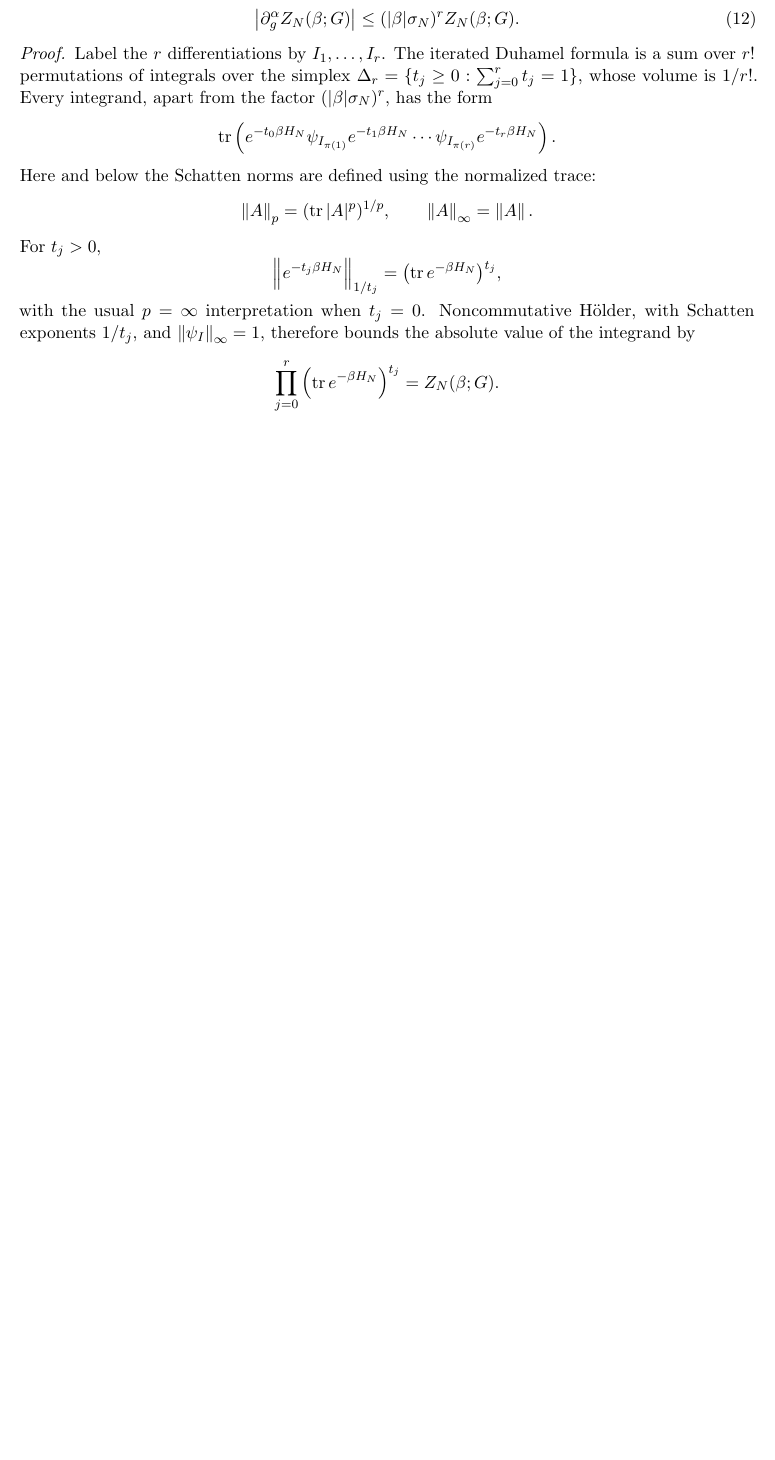
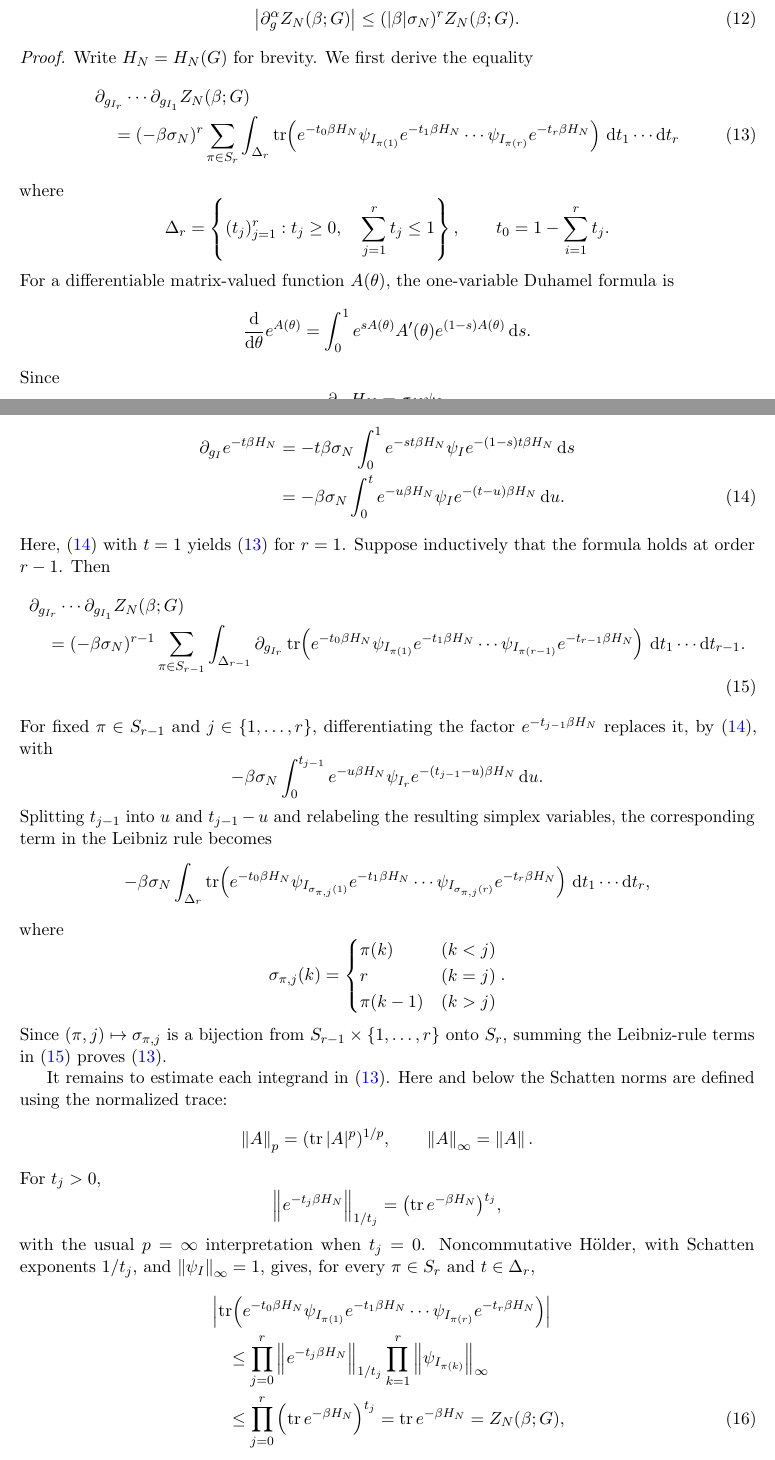
Before and after one commit to TokyoProbabilityGroup/SYK_CLT, a LaTeX paper (CLT/refs/CLT_SYK.tex): part of page 6 of 14 before the commit and two parts of pages 6 and 7 of 15 after it, the two joined at a grey line, cut so that both start at the same text, the shorter picture padded with empty space. Compiled offline with pdfLaTeX.

Commit message:
Update CLT_SYK.tex

```diff
--- a/CLT/refs/CLT_SYK.tex
+++ b/CLT/refs/CLT_SYK.tex
@@ -450,18 +448,90 @@ For real $\beta$, every multi-index $\alpha$ of total order $r$ satisfies
 \end{lemma}
 
 \begin{proof}
-Label the $r$ differentiations by $I_1,\ldots,I_r$.  The iterated Duhamel
-formula is a sum over $r!$ permutations of integrals over the simplex
-$\Delta_r=\{t_j\geq0:\sum_{j=0}^rt_j=1\}$, whose volume is $1/r!$.
-Every integrand, apart from the factor $(|\beta|\sigma_N)^r$, has the form
+Write $H_N=H_N(G)$ for brevity.  We first derive the equality
+\begin{align}
+	&\partial_{g_{I_r}}\cdots\partial_{g_{I_1}}Z_N(\beta;G)
+	\notag\\
+	&\quad=(-\beta\sigma_N)^r
+	\sum_{\pi\in S_r}\int_{\Delta_r}
+	\tr\!\left(
+	e^{-t_0\beta H_N}\psi_{I_{\pi(1)}}e^{-t_1\beta H_N}
+	\cdots
+	\psi_{I_{\pi(r)}}e^{-t_r\beta H_N}
+	\right)\,\mathrm dt_1\cdots\mathrm dt_r
+	\label{eq:iterated-Duhamel-formula}
+\end{align}
+where
+\[\Delta_r=\left\{(t_j)_{j=1}^r: t_j\ge0,\quad \sum_{j=1}^r t_j\le 1\right\},\qquad t_0=1-\sum_{i=1}^r t_j. \]
+ For a differentiable matrix-valued function $A(\theta)$,
+the one-variable Duhamel formula is
 \[
-  \tr\left(
-    e^{-t_0\beta H_N}\psi_{I_{\pi(1)}}e^{-t_1\beta H_N}
+  \frac{\mathrm d}{\mathrm d\theta}e^{A(\theta)}
+  =\int_0^1
+    e^{sA(\theta)}A'(\theta)e^{(1-s)A(\theta)}\,\mathrm ds.
+\]
+Since
+\[
+  \partial_{g_I}H_N=\sigma_N\psi_I,
+\]
+applying this formula to $A=-t\beta H_N$ gives, for $t\geq0$,
+\begin{align}
+  \partial_{g_I}e^{-t\beta H_N}
+  &=-t\beta\sigma_N\int_0^1
+    e^{-st\beta H_N}\psi_I
+    e^{-(1-s)t\beta H_N}\,\mathrm ds \notag\\
+  &=-\beta\sigma_N\int_0^t
+    e^{-u\beta H_N}\psi_I
+    e^{-(t-u)\beta H_N}\,\mathrm du.
+  \label{eq:Duhamel-interval-splitting}
+\end{align}
+Here, \eqref{eq:Duhamel-interval-splitting} with $t=1$ yields
+\eqref{eq:iterated-Duhamel-formula} for $r=1$.  Suppose inductively that the
+formula holds at order $r-1$.  Then
+\begin{align}
+	&\partial_{g_{I_r}}\cdots\partial_{g_{I_1}}Z_N(\beta;G)
+	\notag\\
+	&\quad=(-\beta\sigma_N)^{r-1}
+	\sum_{\pi\in S_{r-1}}\int_{\Delta_{r-1}}\partial_{g_{I_r}}
+	\tr\!\left(
+	e^{-t_0\beta H_N}\psi_{I_{\pi(1)}}e^{-t_1\beta H_N}
+	\cdots
+	\psi_{I_{\pi(r-1)}}e^{-t_{r-1}\beta H_N}
+	\right)\,\mathrm dt_1\cdots\mathrm dt_{r-1}.
+	\label{eq:iterated-Duhamel-formula-induction}
+\end{align}
+For fixed $\pi\in S_{r-1}$ and $j\in\{1,\ldots,r\}$, differentiating the
+factor $e^{-t_{j-1}\beta H_N}$ replaces it, by
+\eqref{eq:Duhamel-interval-splitting}, with
+\[
+  -\beta\sigma_N\int_0^{t_{j-1}}
+  e^{-u\beta H_N}\psi_{I_r}
+  e^{-(t_{j-1}-u)\beta H_N}\,\mathrm du.
+\]
+Splitting $t_{j-1}$ into $u$ and $t_{j-1}-u$ and relabeling the resulting
+simplex variables, the corresponding term in the Leibniz rule becomes
+\begin{align*}
+  -\beta\sigma_N\int_{\Delta_r}
+  \tr\!\left(
+    e^{-t_0\beta H_N}\psi_{I_{\sigma_{\pi,j}(1)}}e^{-t_1\beta H_N}
     \cdots
-    \psi_{I_{\pi(r)}}e^{-t_r\beta H_N}
-  \right).
-\]
-Here and below the Schatten norms are defined using the normalized trace:
+    \psi_{I_{\sigma_{\pi,j}(r)}}e^{-t_r\beta H_N}
+  \right)\,\mathrm dt_1\cdots\mathrm dt_r,
+\end{align*}
+where
+\[\sigma_{\pi,j}(k)=\begin{cases}
+	\pi(k) & (k<j)\\
+	r &(k=j)\\
+	\pi(k-1) & (k>j)
+\end{cases}. \]
+Since $(\pi,j)\mapsto\sigma_{\pi,j}$ is a bijection from
+$S_{r-1}\times\{1,\ldots,r\}$ onto $S_r$, summing the Leibniz-rule terms in
+\eqref{eq:iterated-Duhamel-formula-induction} proves
+\eqref{eq:iterated-Duhamel-formula}.
+
+It remains to estimate each integrand in
+\eqref{eq:iterated-Duhamel-formula}.  Here and below the Schatten norms are
+defined using the normalized trace:
 \[
   \norm{A}_p=(\tr|A|^p)^{1/p},
   \qquad
@@ -475,9 +545,23 @@ For $t_j>0$,
 \]
 with the usual $p=\infty$ interpretation when $t_j=0$.  Noncommutative
 H\"older, with Schatten exponents $1/t_j$, and
-$\norm{\psi_I}_\infty=1$, therefore bounds the absolute value of the
-integrand by
-\[
+$\norm{\psi_I}_\infty=1$, gives, for every $\pi\in S_r$ and
+$t\in\Delta_r$,
+\begin{align}
+  &\left|
+  \tr\!\left(
+    e^{-t_0\beta H_N}\psi_{I_{\pi(1)}}e^{-t_1\beta H_N}
+    \cdots
+    \psi_{I_{\pi(r)}}e^{-t_r\beta H_N}
+  \right)
+  \right| \notag\\
+  &\quad\leq
+  \prod_{j=0}^r\norm{e^{-t_j\beta H_N}}_{1/t_j}
+  \prod_{k=1}^r\norm{\psi_{I_{\pi(k)}}}_\infty \notag\\
+  &\quad\leq
   \prod_{j=0}^r
   \left(\tr e^{-\beta H_N}\right)^{t_j}
-  =Z_N(\beta;G).
+  =\tr e^{-\beta H_N}
+  =Z_N(\beta;G),
+  \label{eq:Duhamel-integrand-Holder-bound}
+\end{align}
```
Also changed, not shown: CLT/refs/CLT_SYK.tex (189 more changed lines).
